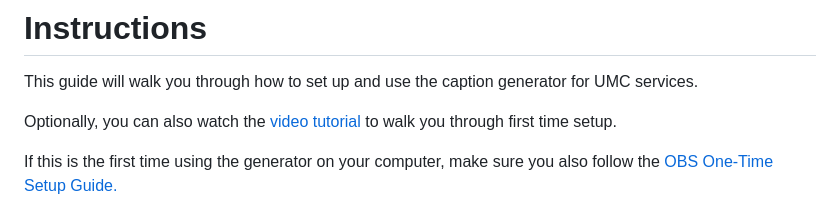
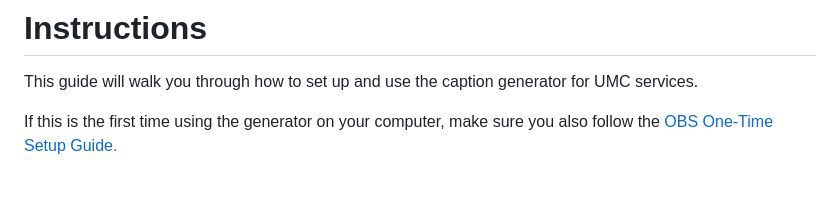
Before and after one commit to PresidentOfTheMathTeam/PresentationGenerator, a Markdown page: README.md, the part around the change. Rendered like a GitHub page; blank space fills up the shorter version.

Commit message:
Update README to remove video tutorial link
Removed optional video tutorial reference from README.

```diff
--- a/README.md
+++ b/README.md
@@ -1,8 +1,6 @@
 # Instructions
 
 This guide will walk you through how to set up and use the caption generator for UMC services.
-
-Optionally, you can also watch the [video tutorial](https://youtu.be/jRf6hGLPXjo) to walk you through first time setup.
 
 If this is the first time using the generator on your computer, make sure you also follow the [OBS One-Time Setup Guide.](#obs-one-time-setup)
 
```
